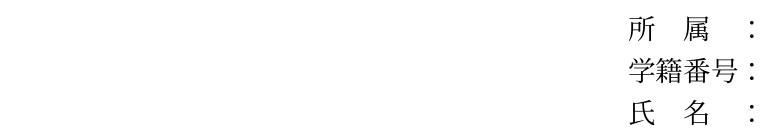
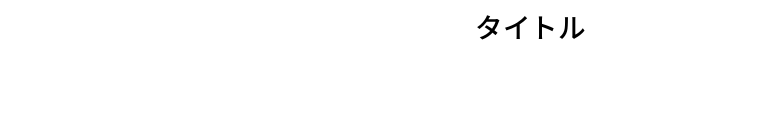
Before and after one commit to innparusu/dot_files, a LaTeX document (.vim/templates/tex.tex): part of page 1 of 3 before the commit and part of page 1 of 2 after it, cut at the place of the change, the shorter picture padded with empty space. Compiled offline with pLaTeX and dvipdfmx; a LaTeX package or settings file that is missing is left out.

Commit message:
tex.tex update

```diff
--- a/.vim/templates/tex.tex
+++ b/.vim/templates/tex.tex
@@ -1,17 +1,18 @@
-\documentclass[7pt]{jarticle}
+\documentclass[10pt]{jarticle}
 \usepackage[dvipdfm]{graphicx}
 \usepackage{ascmac}
 \usepackage{here}
 \usepackage{txfonts}
 \usepackage{listings, jlisting}
+\usepackage{color}
 \renewcommand{\lstlistingname}{ソース}
 \lstset{
-    language={C},
+  language={sh},
   basicstyle={\ttfamily\scriptsize},
   identifierstyle={\scriptsize},
-    ndkeywordstyle={\scriptsize},
+  keywordstyle={\scriptsize \color[cmyk]{0,1,0,0}},
   stringstyle={\scriptsize\ttfamily},
-    commentstyle={\scriptsize\ttfamily},
+  commentstyle={\scriptsize\ttfamily \color[cmyk]{1,0.4,1,0}},
   frame={trBL},
   breaklines=true,
   columns=[l]{fullflexible},
@@ -43,10 +38,4 @@
-        \vspace*{320truept}
+        {\Large\bf タイトル}\\ % タイトル
+        {\large }\\ % サブタイトル
+
     \end{center}
-    \begin{flushleft}
-        {\Large
-            \hspace*{300truept}
-            所　属　：\\
-            \hspace*{300truept}
-            学籍番号：\\
-            \hspace*{300truept}
-            氏　名　：\\
```
Also changed, not shown: .vim/templates/tex.tex (12 more changed lines). Lines whose indentation alone changed are shown as unchanged.
